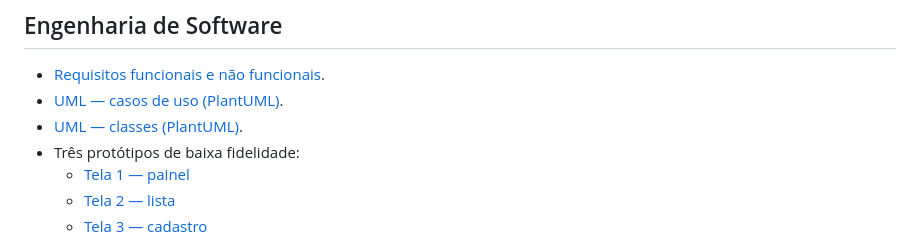
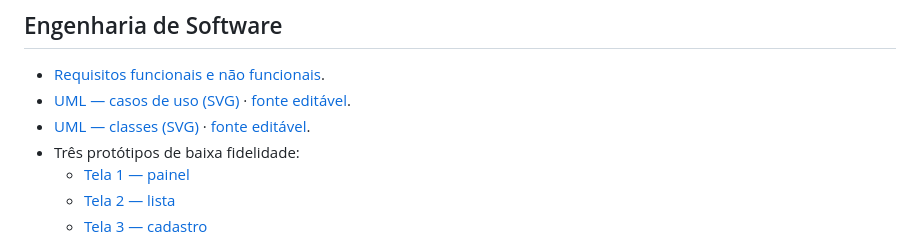
Before and after one commit to bastoss-dev/university-homework, a Markdown page: foco-tarefas/README.md, the part around the change. Rendered like a GitHub page.

Commit message:
docs: inclui diagramas UML renderizados

```diff
--- a/foco-tarefas/README.md
+++ b/foco-tarefas/README.md
@@ -25,8 +25,8 @@ O sistema concentra tarefas acadêmicas, profissionais e pessoais para que o usu
 ## Engenharia de Software
 
 - [Requisitos funcionais e não funcionais](docs/requisitos.md).
-- [UML — casos de uso (PlantUML)](docs/uml/casos-de-uso.puml).
-- [UML — classes (PlantUML)](docs/uml/classes.puml).
+- [UML — casos de uso (SVG)](docs/uml/casos-de-uso.svg) · [fonte editável](docs/uml/casos-de-uso.puml).
+- [UML — classes (SVG)](docs/uml/classes.svg) · [fonte editável](docs/uml/classes.puml).
 - Três protótipos de baixa fidelidade:
   - [Tela 1 — painel](docs/prototipos/01-painel.svg)
   - [Tela 2 — lista](docs/prototipos/02-lista.svg)
```
